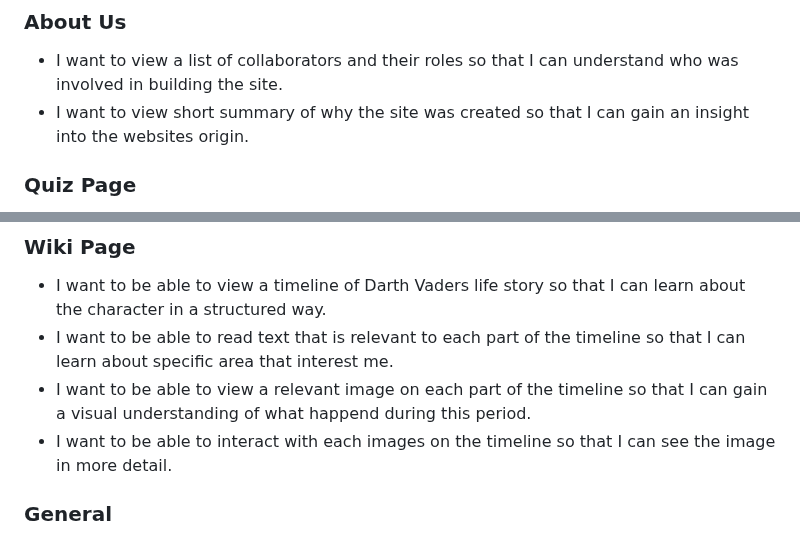
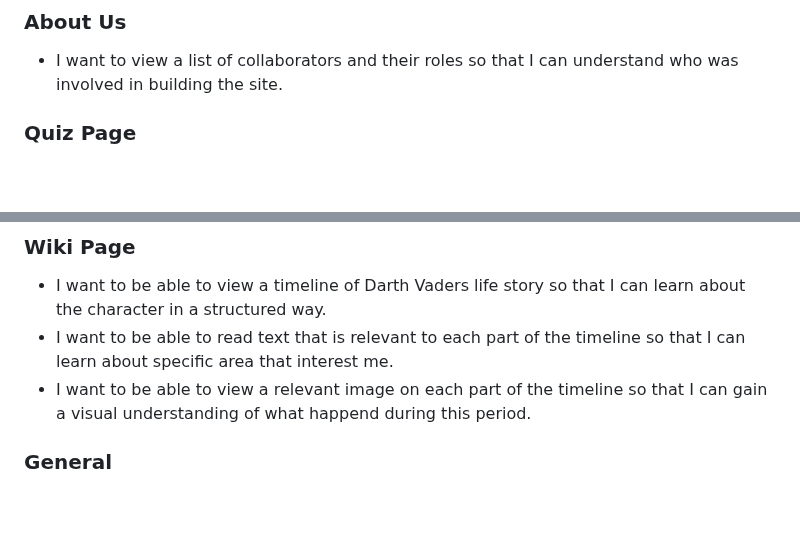
Before and after one commit to kslg/2405-hackathon-team1-Star-Wars, a Markdown page: README.md, 2 parts joined by grey strips. GitHub-like rendering; blank space fills up the shorter version.

```diff
--- a/README.md
+++ b/README.md
@@ -21,7 +21,6 @@ The Darth Side is a website designed to provide fans with the opportunity to lea
 ### About Us
 
 - I want to view a list of collaborators and their roles so that I can understand who was involved in building the site.
-- I want to view short summary of why the site was created so that I can gain an insight into the websites origin.
 
 ### Quiz Page
 
@@ -37,7 +36,6 @@ The Darth Side is a website designed to provide fans with the opportunity to lea
 - I want to be able to view a timeline of Darth Vaders life story so that I can learn about the character in a structured way.
 - I want to be able to read text that is relevant to each part of the timeline so that I can learn about specific area that interest me.
 - I want to be able to view a relevant image on each part of the timeline so that I can gain a visual understanding of what happend during this period.
-- I want to be able to interact with each images on the timeline so that I can see the image in more detail.
 
 ### General
 
```
Also changed, not shown: TESTING.md (+9 -5 lines).
